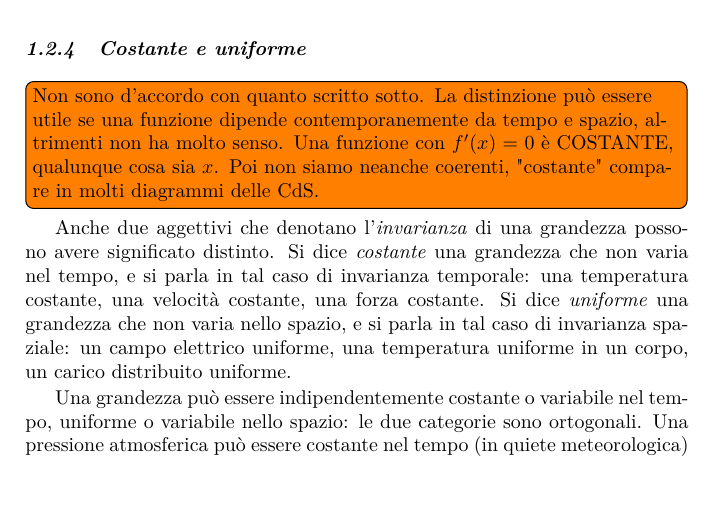
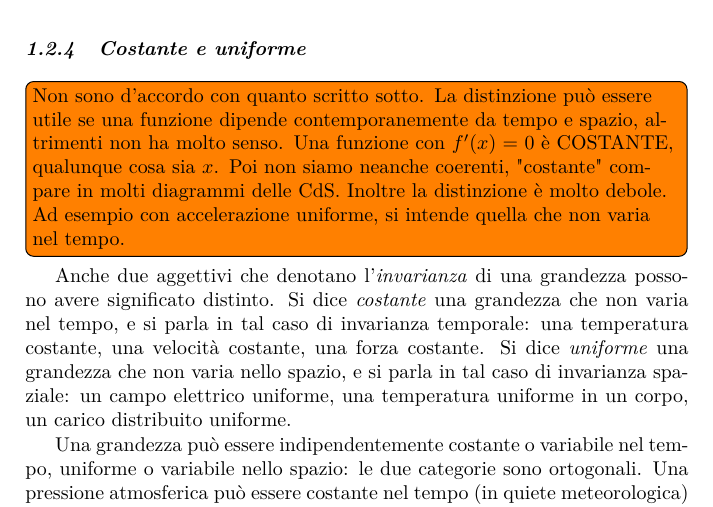
Before and after one commit to antoninofavata/Lezioni_di_SdC_vol1, a LaTeX book (Vol_00_Libro_SR/main_Vol_00.tex, which reads Vol_00_Libro_SR/Parti/P01-Preliminari/A01-Notazioni-Convenzioni/A01-Notazioni_Convenzioni.tex): part of page 12 of 80, cut so that both start at the same text. The pictures show the PDF file Vol_00_Libro_SR/main_Vol_00.pdf that the author committed with the source.

Commit message:
aggiornamento

```diff
--- a/Vol_00_Libro_SR/Parti/P01-Preliminari/A01-Notazioni-Convenzioni/A01-Notazioni_Convenzioni.tex
+++ b/Vol_00_Libro_SR/Parti/P01-Preliminari/A01-Notazioni-Convenzioni/A01-Notazioni_Convenzioni.tex
@@ -446,7 +446,8 @@ $f^\pm \coloneqq \lim_{x\to x_0^\pm} f(x)$.
 \subsection{Costante e uniforme}\label{sec:costante_uniforme}
 %-------------------------------------------------------------------------------
 
-\todo[inline]{Non sono d'accordo con quanto scritto sotto. La distinzione può essere utile se una funzione dipende contemporanemente da tempo e spazio, altrimenti non ha molto senso. Una funzione con $f'(x)=0$ è COSTANTE, qualunque cosa sia $x$. Poi non siamo neanche coerenti, "costante" compare in molti diagrammi delle CdS.}
+\todo[inline]{Non sono d'accordo con quanto scritto sotto. La distinzione può essere utile se una funzione dipende contemporanemente da tempo e spazio, altrimenti non ha molto senso. Una funzione con $f'(x)=0$ è COSTANTE, qualunque cosa sia $x$. Poi non siamo neanche coerenti, "costante" compare in molti diagrammi delle CdS. Inoltre la distinzione è molto debole. Ad esempio con accelerazione uniforme, si intende quella che non varia nel tempo.
+}
 
 Anche due aggettivi che denotano l'\emph{invarianza} di una
 grandezza possono avere significato distinto. Si dice
```
Also changed, not shown: Vol_00_Libro_SR/main_Vol_00.pdf, 3 other files.
